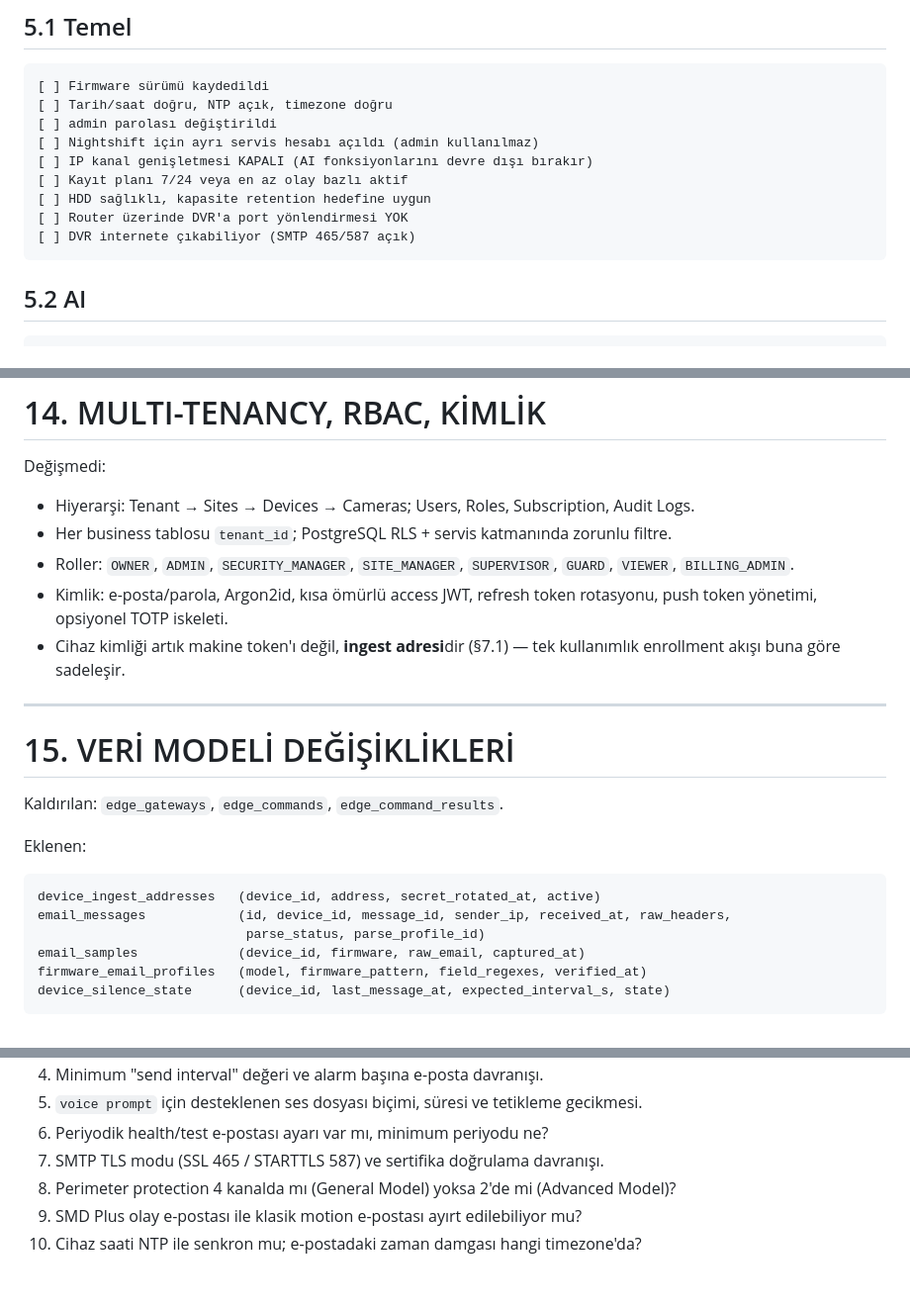
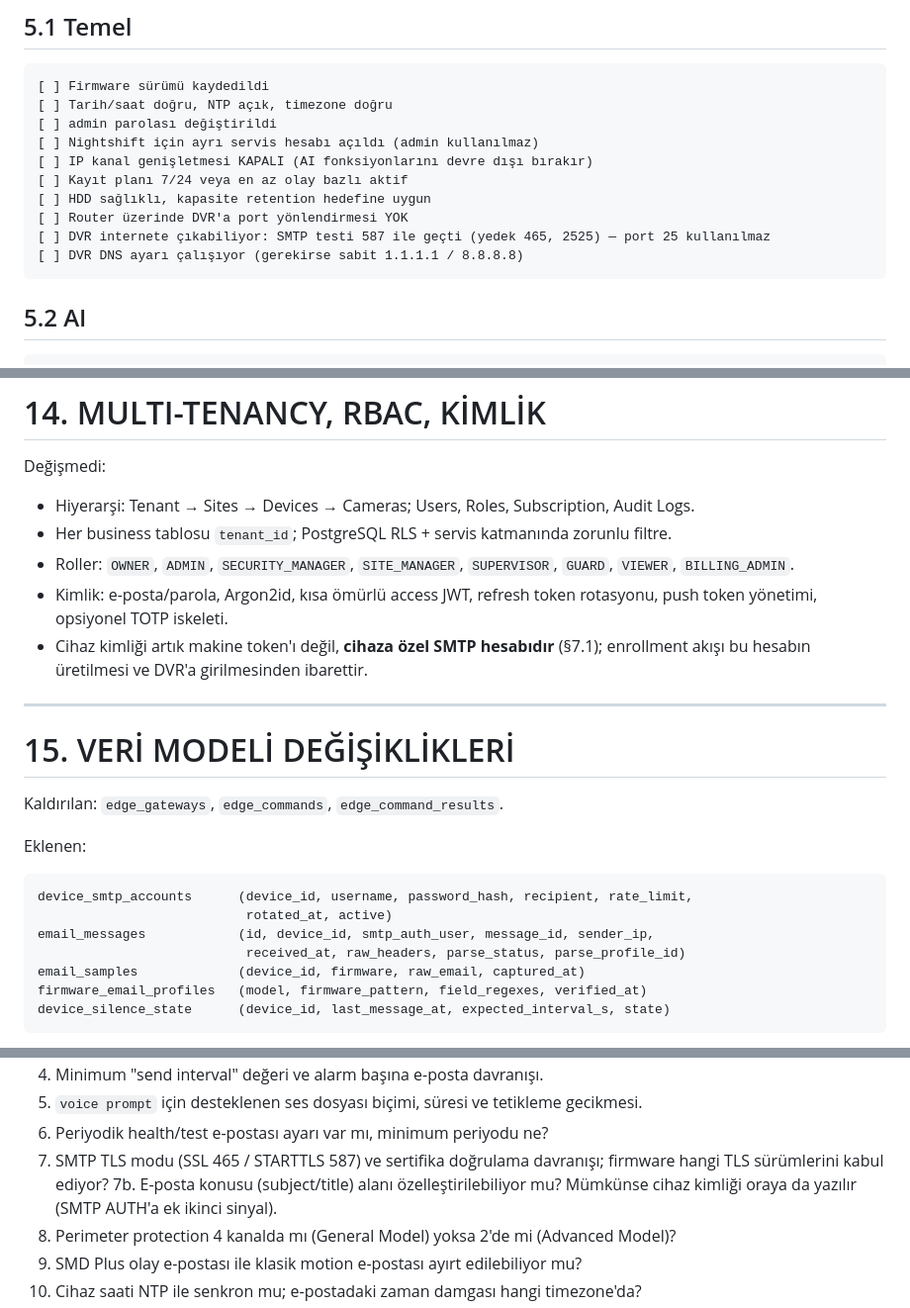
Before and after one commit to hurdler2/Nightshift_Security, a Markdown page: NIGHTSHIFT_SPEC.md, 3 parts joined by grey strips. Shown at 99% size. GitHub-like rendering; blank space fills up the shorter version.

````diff
--- a/NIGHTSHIFT_SPEC.md
+++ b/NIGHTSHIFT_SPEC.md
@@ -241,7 +241,8 @@ denmez. Kurulum ekibi için kontrol listesi:
 [ ] Kayıt planı 7/24 veya en az olay bazlı aktif
 [ ] HDD sağlıklı, kapasite retention hedefine uygun
 [ ] Router üzerinde DVR'a port yönlendirmesi YOK
-[ ] DVR internete çıkabiliyor (SMTP 465/587 açık)
+[ ] DVR internete çıkabiliyor: SMTP testi 587 ile geçti (yedek 465, 2525) — port 25 kullanılmaz
+[ ] DVR DNS ayarı çalışıyor (gerekirse sabit 1.1.1.1 / 8.8.8.8)
 ```
 
 ## 5.2 AI
@@ -599,8 +641,8 @@ Değişmedi:
   `VIEWER`, `BILLING_ADMIN`.
 - Kimlik: e-posta/parola, Argon2id, kısa ömürlü access JWT, refresh token rotasyonu,
   push token yönetimi, opsiyonel TOTP iskeleti.
-- Cihaz kimliği artık makine token'ı değil, **ingest adresi**dir (§7.1) — tek kullanımlık
-  enrollment akışı buna göre sadeleşir.
+- Cihaz kimliği artık makine token'ı değil, **cihaza özel SMTP hesabıdır** (§7.1);
+  enrollment akışı bu hesabın üretilmesi ve DVR'a girilmesinden ibarettir.
 
 ---
 
@@ -611,9 +653,10 @@ Kaldırılan: `edge_gateways`, `edge_commands`, `edge_command_results`.
 Eklenen:
 
 ```
-device_ingest_addresses   (device_id, address, secret_rotated_at, active)
-email_messages            (id, device_id, message_id, sender_ip, received_at, raw_headers,
-                           parse_status, parse_profile_id)
+device_smtp_accounts      (device_id, username, password_hash, recipient, rate_limit,
+                           rotated_at, active)
+email_messages            (id, device_id, smtp_auth_user, message_id, sender_ip,
+                           received_at, raw_headers, parse_status, parse_profile_id)
 email_samples             (device_id, firmware, raw_email, captured_at)
 firmware_email_profiles   (model, firmware_pattern, field_regexes, verified_at)
 device_silence_state      (device_id, last_message_at, expected_interval_s, state)
@@ -838,7 +881,10 @@ Datasheet'in cevaplamadığı, ilk kurulumda **ölçülecek** sorular. Hiçbiri
 4. Minimum "send interval" değeri ve alarm başına e-posta davranışı.
 5. `voice prompt` için desteklenen ses dosyası biçimi, süresi ve tetikleme gecikmesi.
 6. Periyodik health/test e-postası ayarı var mı, minimum periyodu ne?
-7. SMTP TLS modu (SSL 465 / STARTTLS 587) ve sertifika doğrulama davranışı.
+7. SMTP TLS modu (SSL 465 / STARTTLS 587) ve sertifika doğrulama davranışı; firmware
+   hangi TLS sürümlerini kabul ediyor?
+7b. E-posta konusu (subject/title) alanı özelleştirilebiliyor mu? Mümkünse cihaz kimliği
+   oraya da yazılır (SMTP AUTH'a ek ikinci sinyal).
 8. Perimeter protection 4 kanalda mı (General Model) yoksa 2'de mi (Advanced Model)?
 9. SMD Plus olay e-postası ile klasik motion e-postası ayırt edilebiliyor mu?
 10. Cihaz saati NTP ile senkron mu; e-postadaki zaman damgası hangi timezone'da?
````
Also changed, not shown: other parts of NIGHTSHIFT_SPEC.md (+56 -15 lines).
